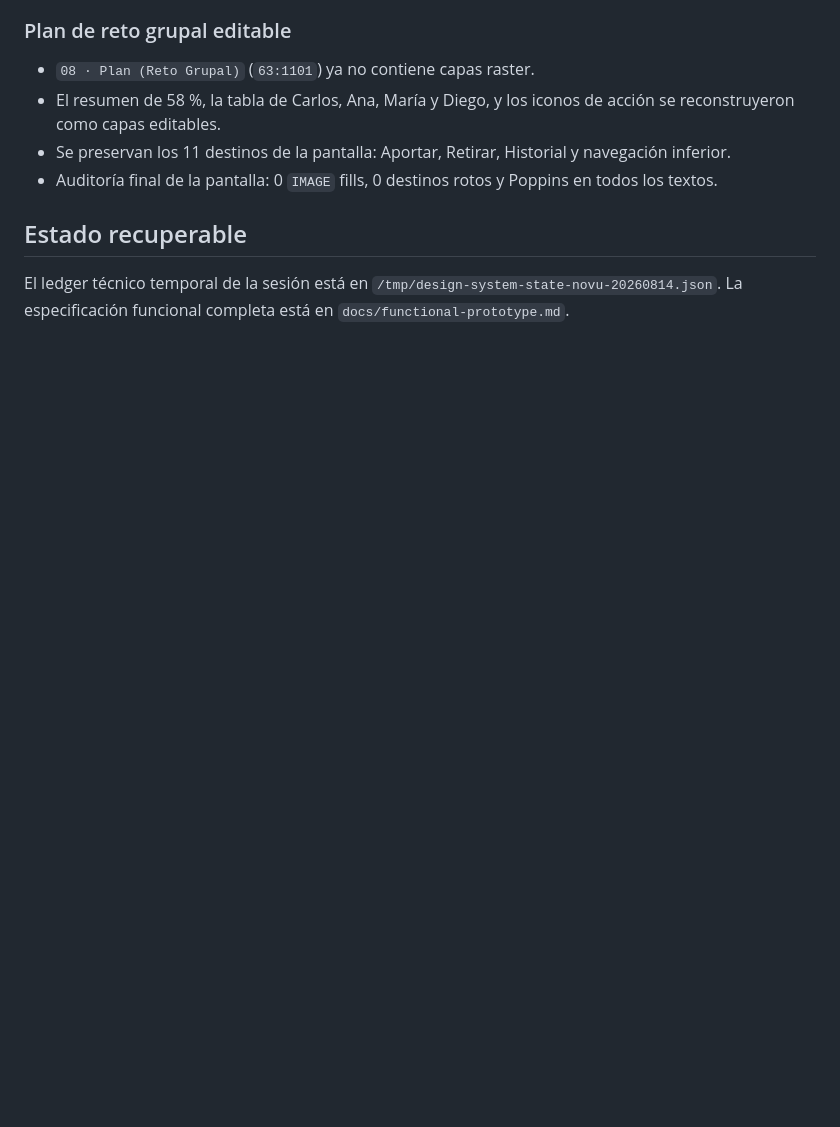
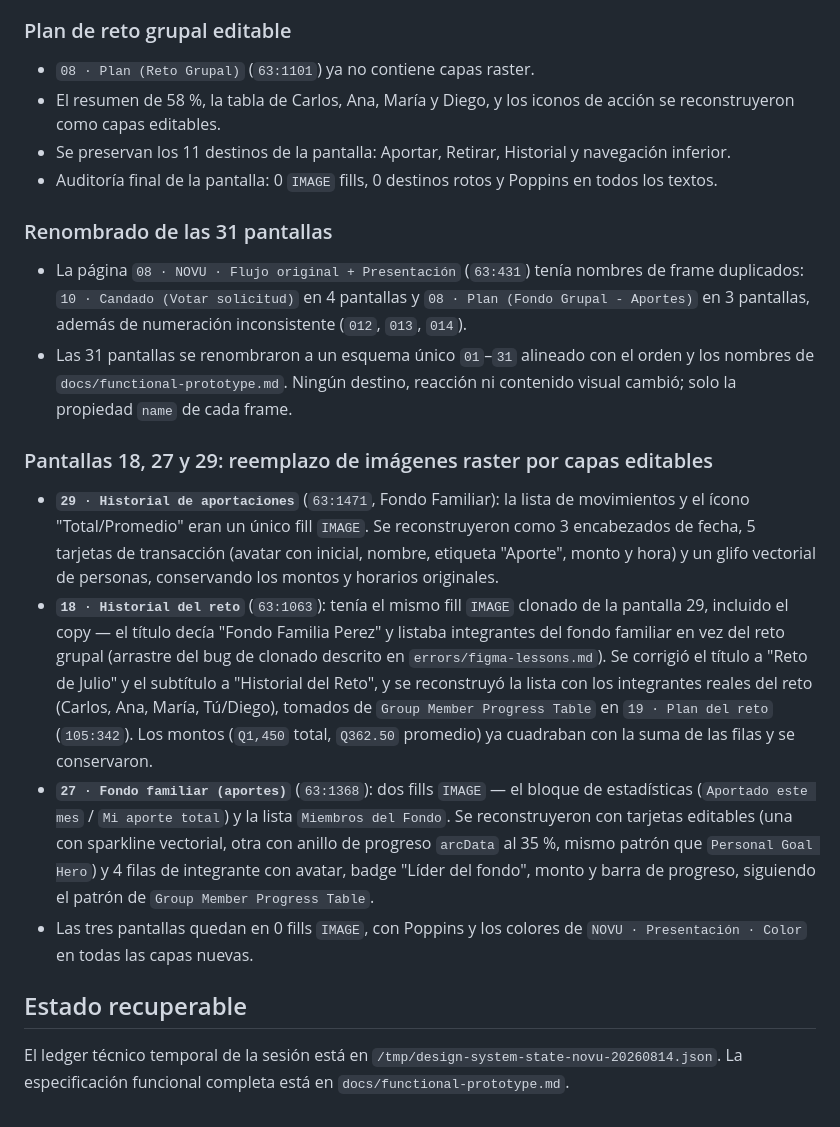
Before and after one commit to donmatthiuz/G-T-NOVU-Prototipo, a Markdown page: plan/figma-progress.md, the part around one of its changes. GitHub-like rendering; blank space fills up the shorter version.

```diff
--- a/plan/figma-progress.md
+++ b/plan/figma-progress.md
@@ -186,6 +186,18 @@ Página `08 · NOVU · Flujo original + Presentación`: `63:431`.
 - Se preservan los 11 destinos de la pantalla: Aportar, Retirar, Historial y navegación inferior.
 - Auditoría final de la pantalla: 0 `IMAGE` fills, 0 destinos rotos y Poppins en todos los textos.
 
+### Renombrado de las 31 pantallas
+
+- La página `08 · NOVU · Flujo original + Presentación` (`63:431`) tenía nombres de frame duplicados: `10 · Candado (Votar solicitud)` en 4 pantallas y `08 · Plan (Fondo Grupal - Aportes)` en 3 pantallas, además de numeración inconsistente (`012`, `013`, `014`).
+- Las 31 pantallas se renombraron a un esquema único `01`–`31` alineado con el orden y los nombres de `docs/functional-prototype.md`. Ningún destino, reacción ni contenido visual cambió; solo la propiedad `name` de cada frame.
+
+### Pantallas 18, 27 y 29: reemplazo de imágenes raster por capas editables
+
+- **`29 · Historial de aportaciones`** (`63:1471`, Fondo Familiar): la lista de movimientos y el ícono "Total/Promedio" eran un único fill `IMAGE`. Se reconstruyeron como 3 encabezados de fecha, 5 tarjetas de transacción (avatar con inicial, nombre, etiqueta "Aporte", monto y hora) y un glifo vectorial de personas, conservando los montos y horarios originales.
+- **`18 · Historial del reto`** (`63:1063`): tenía el mismo fill `IMAGE` clonado de la pantalla 29, incluido el copy — el título decía "Fondo Familia Perez" y listaba integrantes del fondo familiar en vez del reto grupal (arrastre del bug de clonado descrito en `errors/figma-lessons.md`). Se corrigió el título a "Reto de Julio" y el subtítulo a "Historial del Reto", y se reconstruyó la lista con los integrantes reales del reto (Carlos, Ana, María, Tú/Diego), tomados de `Group Member Progress Table` en `19 · Plan del reto` (`105:342`). Los montos (`Q1,450` total, `Q362.50` promedio) ya cuadraban con la suma de las filas y se conservaron.
+- **`27 · Fondo familiar (aportes)`** (`63:1368`): dos fills `IMAGE` — el bloque de estadísticas (`Aportado este mes` / `Mi aporte total`) y la lista `Miembros del Fondo`. Se reconstruyeron con tarjetas editables (una con sparkline vectorial, otra con anillo de progreso `arcData` al 35 %, mismo patrón que `Personal Goal Hero`) y 4 filas de integrante con avatar, badge "Líder del fondo", monto y barra de progreso, siguiendo el patrón de `Group Member Progress Table`.
+- Las tres pantallas quedan en 0 fills `IMAGE`, con Poppins y los colores de `NOVU · Presentación · Color` en todas las capas nuevas.
+
 ## Estado recuperable
 
 El ledger técnico temporal de la sesión está en `/tmp/design-system-state-novu-20260814.json`. La especificación funcional completa está en `docs/functional-prototype.md`.
```
Also changed, not shown: other parts of plan/figma-progress.md (+1 -1 lines), docs/functional-prototype.md (+3 -1 lines).
